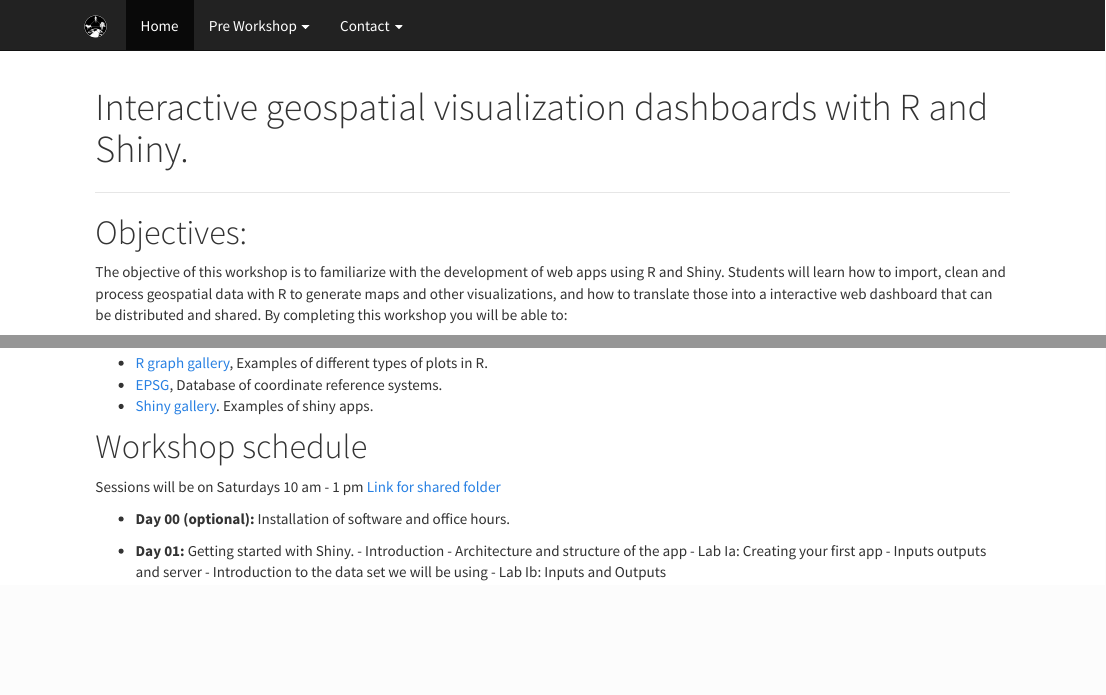
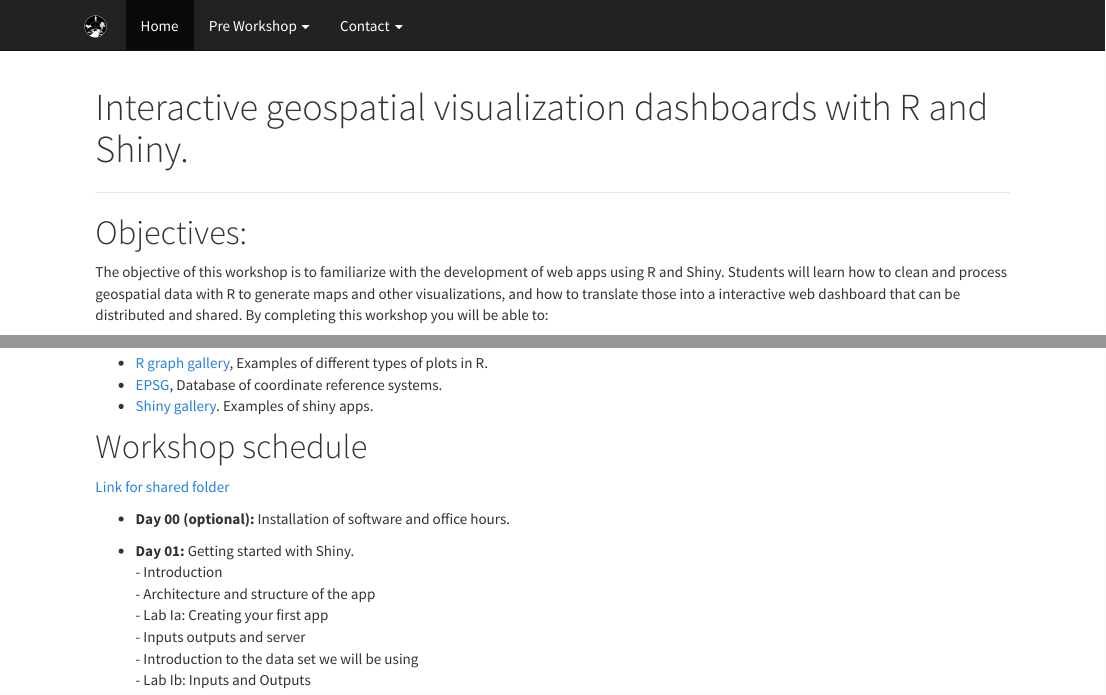
Before and after one commit to spablotemporal/ShinyWorkshop, an R Markdown document (index.Rmd): the page in a window 1100 px wide, from its top, and a second part further down, joined at a grey line. The pictures show the output file index.html that the author committed with the source, opened offline; library style sheets and scripts come from the installed R packages.

Commit message:
updated index

```diff
--- a/index.Rmd
+++ b/index.Rmd
@@ -16,7 +16,7 @@ output:
 
 # Objectives:
 
-The objective of this workshop is to familiarize with the development of web apps using R and Shiny. Students will learn how to import, clean and process geospatial data with R to generate maps and other visualizations, and how to translate those into a interactive web dashboard that can be distributed and shared. By completing this workshop you will be able to:
+The objective of this workshop is to familiarize with the development of web apps using R and Shiny. Students will learn how to clean and process geospatial data with R to generate maps and other visualizations, and how to translate those into a interactive web dashboard that can be distributed and shared. By completing this workshop you will be able to:
 
   - Identify the basic components for a shiny app
   - Generate static and interactive maps with R
@@ -83,7 +83,7 @@ Other usefull information will be added here as we advance trough the workshop.
 
 # Workshop schedule
 
-Sessions will be on Saturdays 10 am - 1 pm
+<!-- Sessions will be on Saturdays 10 am - 1 pm -->
 <!-- [Link del proyecto en Rstudio Cloud](https://rstudio.cloud/spaces/227267/join?access_code=BSSXEMnL078kkrh7zuAZSipB0IUzzDCM0JyZh_s0)   -->
 [Link for shared folder](https://ucdavis.box.com/s/v2wlgjm16bl8vo02ujd7hk5yduuulywi)
 
```
Also changed, not shown: index.html.
